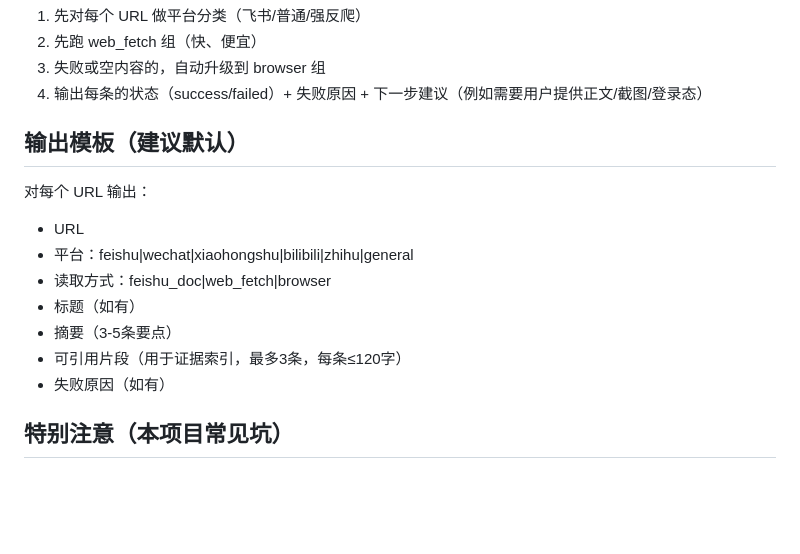
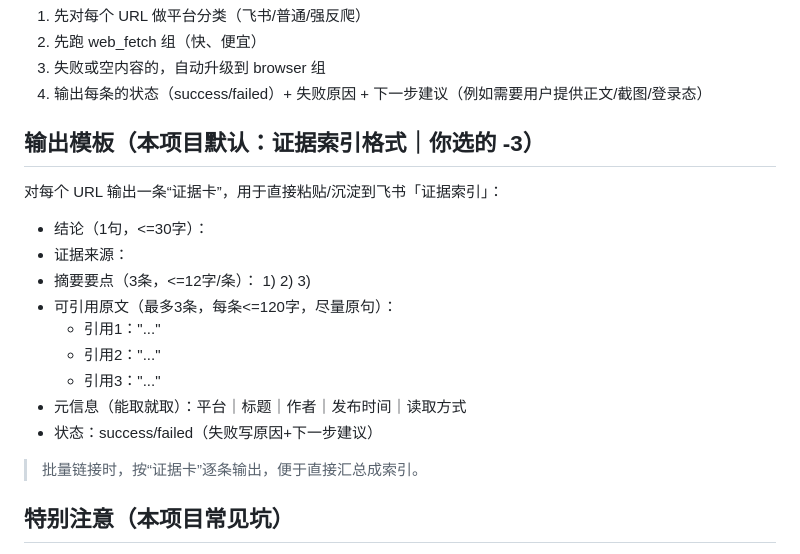
Before and after one commit to yanluanchen-prog/math-gen, a Markdown page: skills/web-content-master/SKILL.md, the part around the change. Drawn GitHub-style; blank space fills up the shorter version.

Commit message:
web-content-master: default to evidence-index output

```diff
--- a/skills/web-content-master/SKILL.md
+++ b/skills/web-content-master/SKILL.md
@@ -46,17 +46,24 @@ description: Unified web content reading and extraction workflow for OpenClaw us
 3. 失败或空内容的，自动升级到 browser 组
 4. 输出每条的状态（success/failed）+ 失败原因 + 下一步建议（例如需要用户提供正文/截图/登录态）
 
-## 输出模板（建议默认）
+## 输出模板（本项目默认：证据索引格式｜你选的 -3）
 
-对每个 URL 输出：
+对每个 URL 输出一条“证据卡”，用于直接粘贴/沉淀到飞书「证据索引」：
 
-- URL
-- 平台：feishu|wechat|xiaohongshu|bilibili|zhihu|general
-- 读取方式：feishu_doc|web_fetch|browser
-- 标题（如有）
-- 摘要（3-5条要点）
-- 可引用片段（用于证据索引，最多3条，每条≤120字）
-- 失败原因（如有）
+- 结论（1句，<=30字）：
+- 证据来源：<URL>
+- 摘要要点（3条，<=12字/条）：
+  1)
+  2)
+  3)
+- 可引用原文（最多3条，每条<=120字，尽量原句）：
+  - 引用1："..."
+  - 引用2："..."
+  - 引用3："..."
+- 元信息（能取就取）：平台｜标题｜作者｜发布时间｜读取方式
+- 状态：success/failed（失败写原因+下一步建议）
+
+> 批量链接时，按“证据卡”逐条输出，便于直接汇总成索引。
 
 ## 特别注意（本项目常见坑）
 
```
